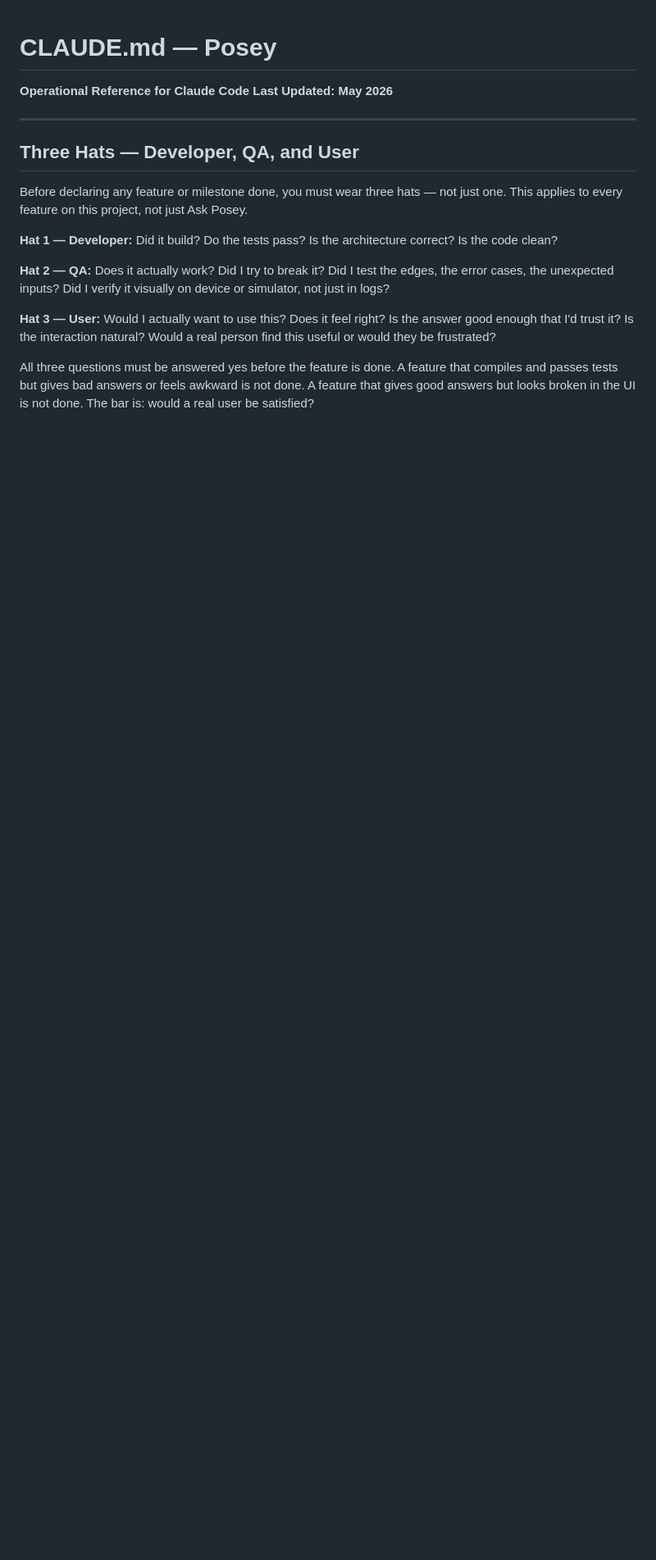
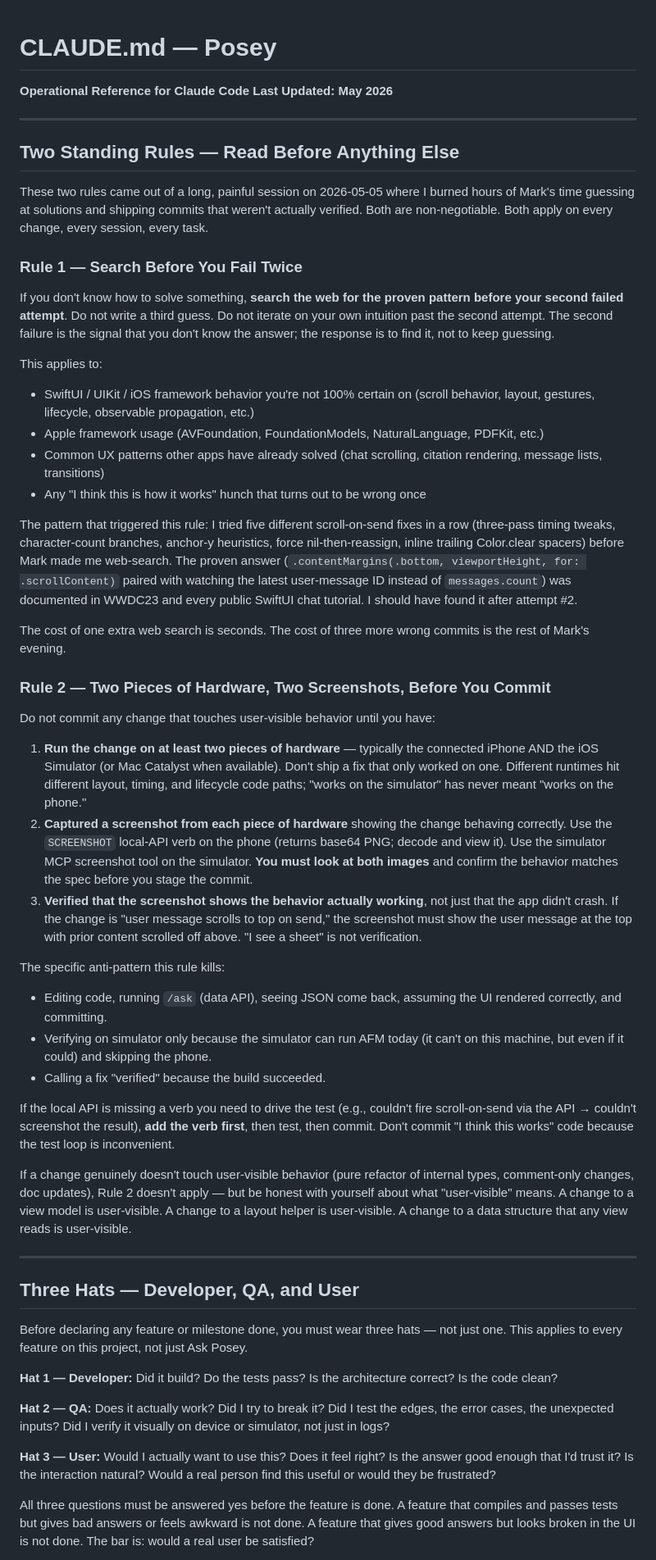
Before and after one commit to markfriedlander/Posey, a Markdown page: CLAUDE.md, the part around the change. Shown at 82% size. Drawn GitHub-style; blank space fills up the shorter version.

Commit message:
CLAUDE.md: two standing rules — search-before-second-failure, two-hardware-two-screenshots
Both rules came out of the long 2026-05-05 evening session where I
burned Mark's time guessing at solutions and shipping unverified
commits. Both are non-negotiable.

Rule 1 — Search before you fail twice. After two failed attempts at
something I'm not certain about (SwiftUI/UIKit framework behavior,
Apple framework usage, common UX patterns), the next move is to
web-search for the proven pattern, not write a third guess. The
specific incident: five wrong scroll-on-send fixes in a row before
Mark made me search and find the documented WWDC23 contentMargins
pattern.

Rule 2 — Two pieces of hardware, two screenshots, before commit.
Any change touching user-visible behavior must run on both the
connected iPhone AND the simulator (or Mac Catalyst), with a
screenshot captured from each, both visually verified as showing
the behavior actually working — not just that the app launched.
The anti-pattern this kills: edit code, run /ask, see JSON, commit.
That's how three "verified on phone" claims today turned out to be
verified on neither.

If the local API is missing a verb needed to drive the test, add
the verb first.

Co-Authored-By: Claude Opus 4.7 (1M context) <noreply@anthropic.com>

```diff
--- a/CLAUDE.md
+++ b/CLAUDE.md
@@ -1,6 +1,43 @@
 # CLAUDE.md — Posey
 **Operational Reference for Claude Code**
 **Last Updated: May 2026**
+
+---
+
+## Two Standing Rules — Read Before Anything Else
+
+These two rules came out of a long, painful session on 2026-05-05 where I burned hours of Mark's time guessing at solutions and shipping commits that weren't actually verified. Both are non-negotiable. Both apply on every change, every session, every task.
+
+### Rule 1 — Search Before You Fail Twice
+
+If you don't know how to solve something, **search the web for the proven pattern before your second failed attempt**. Do not write a third guess. Do not iterate on your own intuition past the second attempt. The second failure is the signal that you don't know the answer; the response is to find it, not to keep guessing.
+
+This applies to:
+- SwiftUI / UIKit / iOS framework behavior you're not 100% certain on (scroll behavior, layout, gestures, lifecycle, observable propagation, etc.)
+- Apple framework usage (AVFoundation, FoundationModels, NaturalLanguage, PDFKit, etc.)
+- Common UX patterns other apps have already solved (chat scrolling, citation rendering, message lists, transitions)
+- Any "I think this is how it works" hunch that turns out to be wrong once
+
+The pattern that triggered this rule: I tried five different scroll-on-send fixes in a row (three-pass timing tweaks, character-count branches, anchor-y heuristics, force nil-then-reassign, inline trailing Color.clear spacers) before Mark made me web-search. The proven answer (`.contentMargins(.bottom, viewportHeight, for: .scrollContent)` paired with watching the latest user-message ID instead of `messages.count`) was documented in WWDC23 and every public SwiftUI chat tutorial. I should have found it after attempt #2.
+
+The cost of one extra web search is seconds. The cost of three more wrong commits is the rest of Mark's evening.
+
+### Rule 2 — Two Pieces of Hardware, Two Screenshots, Before You Commit
+
+Do not commit any change that touches user-visible behavior until you have:
+
+1. **Run the change on at least two pieces of hardware** — typically the connected iPhone AND the iOS Simulator (or Mac Catalyst when available). Don't ship a fix that only worked on one. Different runtimes hit different layout, timing, and lifecycle code paths; "works on the simulator" has never meant "works on the phone."
+2. **Captured a screenshot from each piece of hardware** showing the change behaving correctly. Use the `SCREENSHOT` local-API verb on the phone (returns base64 PNG; decode and view it). Use the simulator MCP screenshot tool on the simulator. **You must look at both images** and confirm the behavior matches the spec before you stage the commit.
+3. **Verified that the screenshot shows the behavior actually working**, not just that the app didn't crash. If the change is "user message scrolls to top on send," the screenshot must show the user message at the top with prior content scrolled off above. "I see a sheet" is not verification.
+
+The specific anti-pattern this rule kills:
+- Editing code, running `/ask` (data API), seeing JSON come back, assuming the UI rendered correctly, and committing.
+- Verifying on simulator only because the simulator can run AFM today (it can't on this machine, but even if it could) and skipping the phone.
+- Calling a fix "verified" because the build succeeded.
+
+If the local API is missing a verb you need to drive the test (e.g., couldn't fire scroll-on-send via the API → couldn't screenshot the result), **add the verb first**, then test, then commit. Don't commit "I think this works" code because the test loop is inconvenient.
+
+If a change genuinely doesn't touch user-visible behavior (pure refactor of internal types, comment-only changes, doc updates), Rule 2 doesn't apply — but be honest with yourself about what "user-visible" means. A change to a view model is user-visible. A change to a layout helper is user-visible. A change to a data structure that any view reads is user-visible.
 
 ---
 
```
